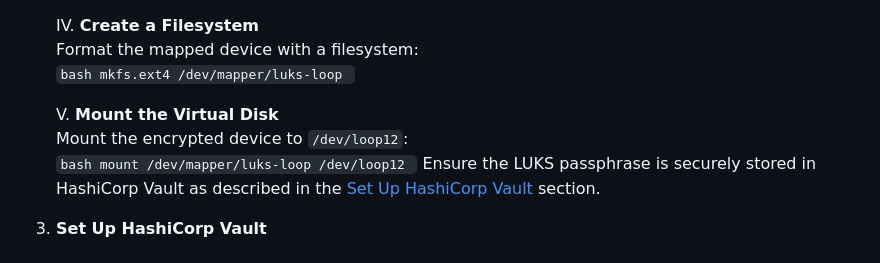
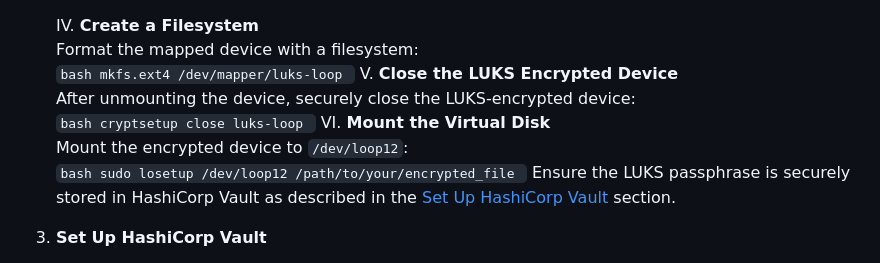
Before and after one commit to pavansai444/secure-data-at-rest-and-secure-data-in-transit, a Markdown page: README.md, the part around the change. Rendered like a GitHub page.

````diff
--- a/README.md
+++ b/README.md
@@ -78,11 +78,15 @@ Follow the steps below to set up and run the project:
          ```bash
          mkfs.ext4 /dev/mapper/luks-loop
          ```
-
-    V. **Mount the Virtual Disk**
+    V. **Close the LUKS Encrypted Device**
+        After unmounting the device, securely close the LUKS-encrypted device:
+        ```bash
+        cryptsetup close luks-loop
+        ```
+    VI. **Mount the Virtual Disk**
         Mount the encrypted device to `/dev/loop12`:
         ```bash
-        mount /dev/mapper/luks-loop /dev/loop12
+        sudo losetup /dev/loop12 /path/to/your/encrypted_file
         ```
     Ensure the LUKS passphrase is securely stored in HashiCorp Vault as described in the [Set Up HashiCorp Vault](#set-up-hashicorp-vault) section.
 
````
